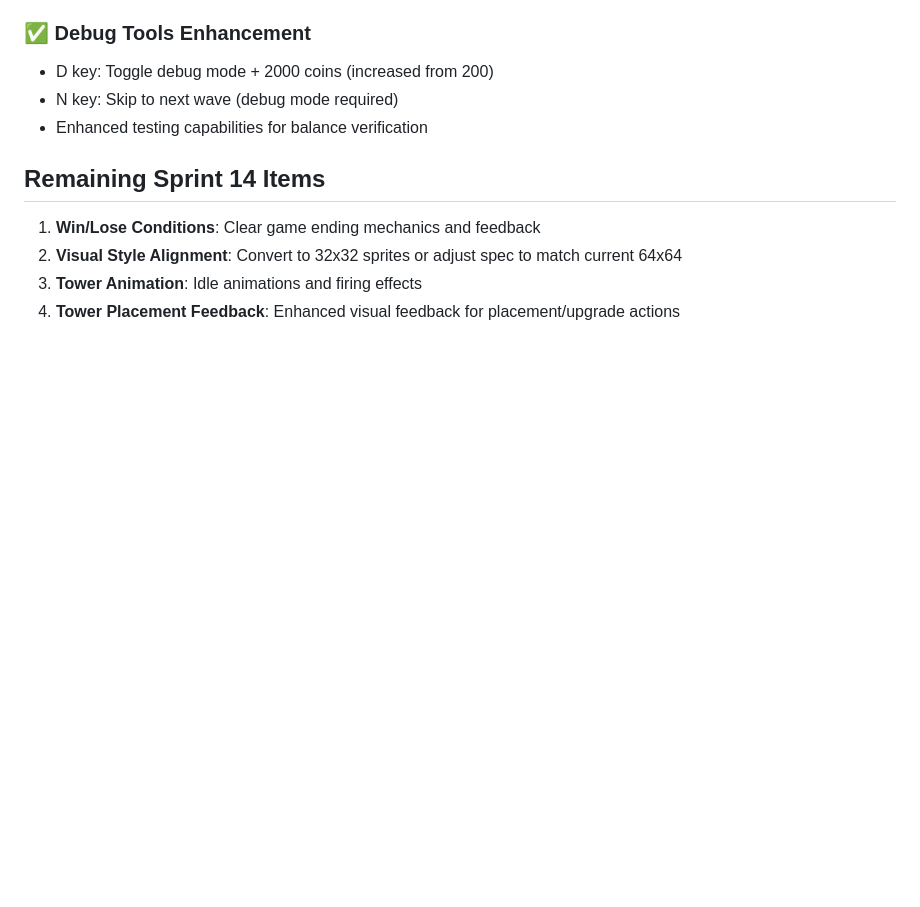
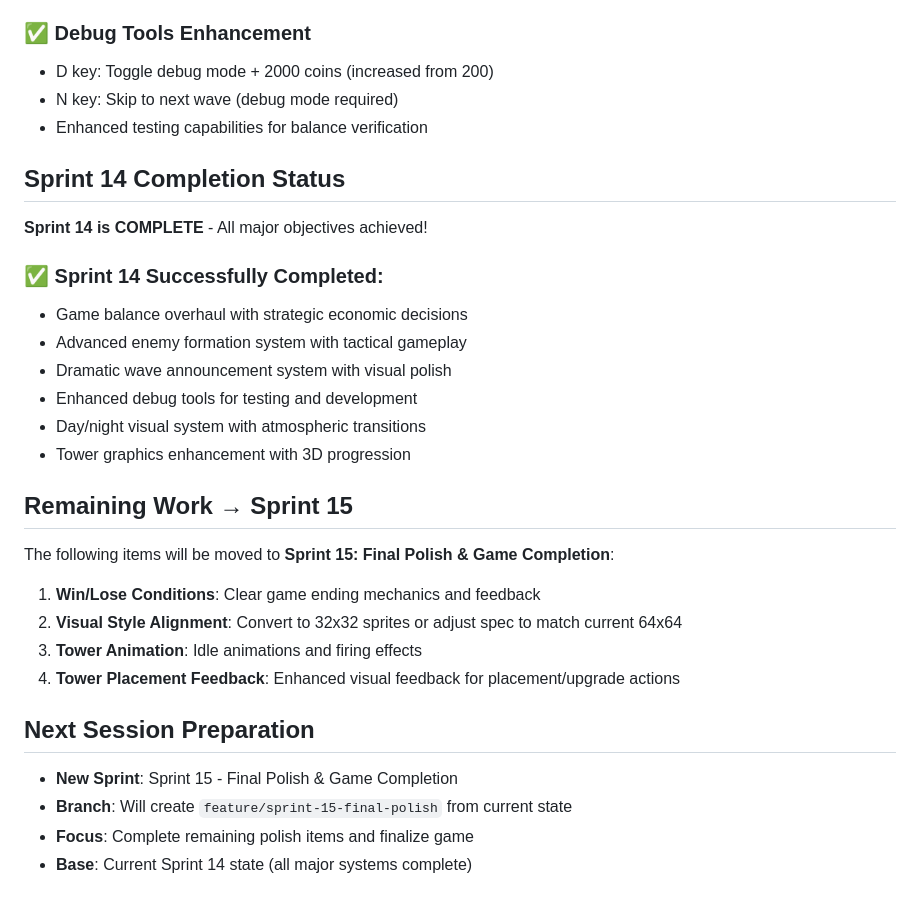
Before and after one commit to Jaxsbr/CuteDefense, a Markdown page: .cursor/session-logs/2025-09-29-sprint14-game-polish.md, the part around the change. GitHub-like rendering; blank space fills up the shorter version.

```diff
--- a/.cursor/session-logs/2025-09-29-sprint14-game-polish.md
+++ b/.cursor/session-logs/2025-09-29-sprint14-game-polish.md
@@ -141,8 +141,27 @@ Sprint 14 focuses on comprehensive game polish and enhancement across multiple s
 - N key: Skip to next wave (debug mode required)
 - Enhanced testing capabilities for balance verification
 
-## Remaining Sprint 14 Items
+## Sprint 14 Completion Status
+**Sprint 14 is COMPLETE** - All major objectives achieved!
+
+### ✅ **Sprint 14 Successfully Completed:**
+- Game balance overhaul with strategic economic decisions
+- Advanced enemy formation system with tactical gameplay
+- Dramatic wave announcement system with visual polish
+- Enhanced debug tools for testing and development
+- Day/night visual system with atmospheric transitions
+- Tower graphics enhancement with 3D progression
+
+## Remaining Work → Sprint 15
+The following items will be moved to **Sprint 15: Final Polish & Game Completion**:
+
 1. **Win/Lose Conditions**: Clear game ending mechanics and feedback
 2. **Visual Style Alignment**: Convert to 32x32 sprites or adjust spec to match current 64x64
 3. **Tower Animation**: Idle animations and firing effects
 4. **Tower Placement Feedback**: Enhanced visual feedback for placement/upgrade actions
+
+## Next Session Preparation
+- **New Sprint**: Sprint 15 - Final Polish & Game Completion
+- **Branch**: Will create `feature/sprint-15-final-polish` from current state
+- **Focus**: Complete remaining polish items and finalize game
+- **Base**: Current Sprint 14 state (all major systems complete)
```
Also changed, not shown: .cursor/session-logs/2025-01-29-sprint15-final-polish.md (added, +85 -0 lines).
